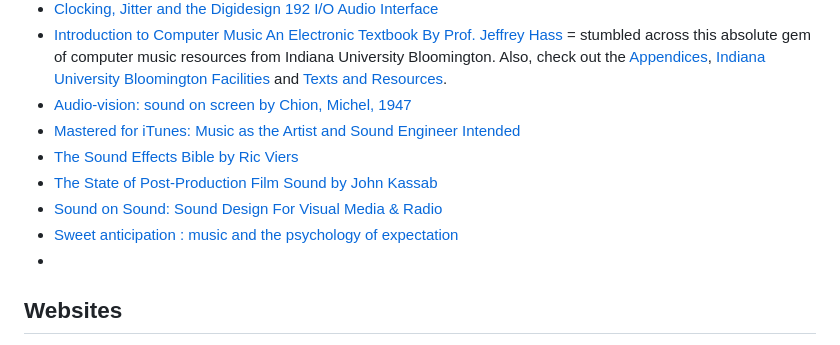
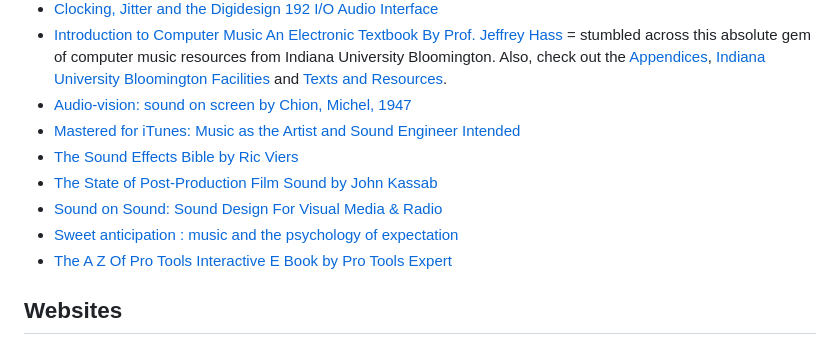
Before and after one commit to homelessananpat/awesome-music-technology, a Markdown page: README.md, the part around one of its changes. GitHub-like rendering.

```diff
--- a/README.md
+++ b/README.md
@@ -54,7 +54,7 @@ update soon...
 * [The State of Post-Production Film Sound by John Kassab](https://www.scribd.com/document/103688332/2009-Kassab-John)
 * [Sound on Sound: Sound Design For Visual Media & Radio](https://www.soundonsound.com/techniques/sound-design-visual-media-radio)
-* [Sweet anticipation : music and the psychology of expectation](https://archive.org/details/sweetanticipatio0000huro/page/n7/mode)
-*
+* [Sweet anticipation : music and the psychology of expectation](https://archive.org/details/sweetanticipatio0000huro/page/n7/mode/2up)
+* [The A Z Of Pro Tools Interactive E Book by Pro Tools Expert](https://archive.org/details/the-a-z-of-pro-tools-interactive-e-book/mode/2up)
 
 ## Websites
 * [Prof.JOS CCRMA Stanford website](https://ccrma.stanford.edu/~jos/) = Julius Orion Smith III Professor Emeritus Music and by courtesy Electrical Engineering very details audio signal processing theory/ math every essential if wanna study doctoral level computer music.
```
Also changed, not shown: other parts of README.md (+2 -2 lines).
